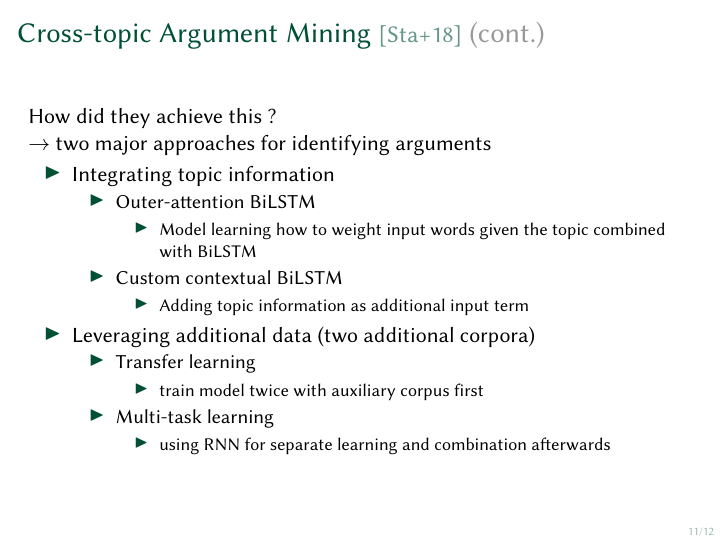
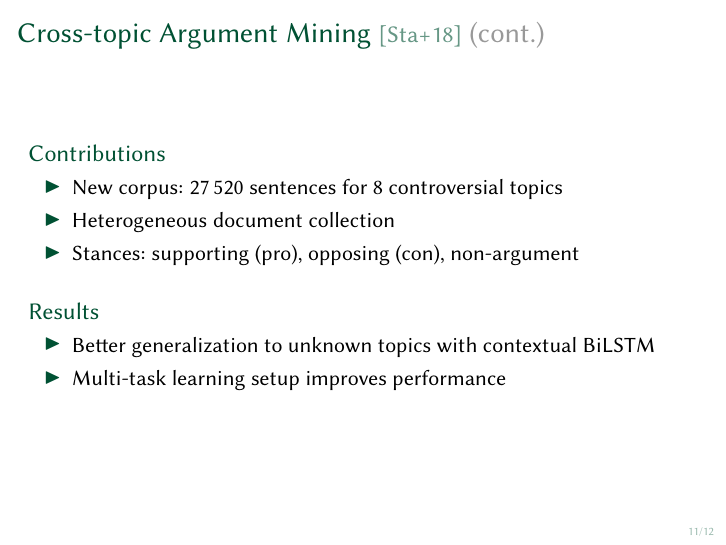
Before and after one commit to janheinrichmerker/modern-talking, LaTeX slides (talk/talk.tex): page 11 of 13. Compiled offline with pdfLaTeX.

Commit message:
Revise literature talk

```diff
--- a/talk/talk.tex
+++ b/talk/talk.tex
@@ -231,50 +231,42 @@
 \end{frame}
 
 \begin{frame}[allowframebreaks]{Cross-topic Argument Mining~\cite{StabMSRG2018}}
-  Topic of this paper:
-  \begin{itemize}
-    \item To search for arguments, relevant to a certain topic
-    \item Given a heterogeneous document collection
-  \end{itemize}
-  Key Achievements found in this paper:
-  \begin{itemize}
-    \item Non, supporting and opposing styled annotation scheme
-    \item New corpus including 27,520 sentences for 8 controversial topics
-    \item Contextual BiLSTM leads to better generalization to unknown topics
-    \item Multi-task learning setup further improved this approach
-    % Topic information during training improves prediction?
-    % Problems?
-  \end{itemize}
+
+  \begin{block}{Approach}
+    \begin{itemize}
+      \item \BiLSTM model
+      \item Integrate topic information
+      \begin{itemize}
+        \item Outer-attention \BiLSTM: input token weight using \BiLSTM given the topic
+        \item Custom contextual \BiLSTM: Add topic information as additional input terms
+      \end{itemize}
+      \item Leverage additional corpora
+      \begin{itemize}
+        \item Transfer learning: train model twice, with auxiliary corpus first
+        \item Multi-task learning: use RNN for separate learning, combine afterwards
+      \end{itemize}
+    \end{itemize}
+  \end{block}
 
   \framebreak
 
-  How did they achieve this ?\\ % Try to use blocks \begin{block}{Title} ... \end{block}
-  $\rightarrow$ two major approaches for identifying arguments
-  \begin{itemize}
-    \item Integrating topic information
+  \begin{block}{Contributions}
     \begin{itemize}
-      \item Outer-attention BiLSTM
-      \begin{itemize}
-        \item Model learning how to weight input words given the topic combined with BiLSTM
-      \end{itemize}
-      \item Custom contextual BiLSTM
-      \begin{itemize}
-        \item Adding topic information as additional input term
-      \end{itemize}
+      \item New corpus: 27\,520~sentences for 8~controversial topics
+      \item Heterogeneous document collection
+      \item Stances: supporting~(pro), opposing~(con), non-argument
     \end{itemize}
-    \item Leveraging additional data (two additional corpora)
+  \end{block}
+
+  \begin{block}{Results}
     \begin{itemize}
-      \item Transfer learning
-      \begin{itemize}
-        \item train model twice with auxiliary corpus first
-      \end{itemize}
-      \item Multi-task learning
-      \begin{itemize}
-        \item using RNN for separate learning and combination afterwards
-      \end{itemize}
+      \item Better generalization to unknown topics with contextual \BiLSTM
+      \item Multi-task learning setup improves performance
+      % Topic information during training improves prediction?
+      % Problems?
     \end{itemize}
-  \end{itemize}
-  % Maybe "flatten" the key points a bit
+  \end{block}
+
 \end{frame}
 
 \begin{frame}{Comparison}
```
